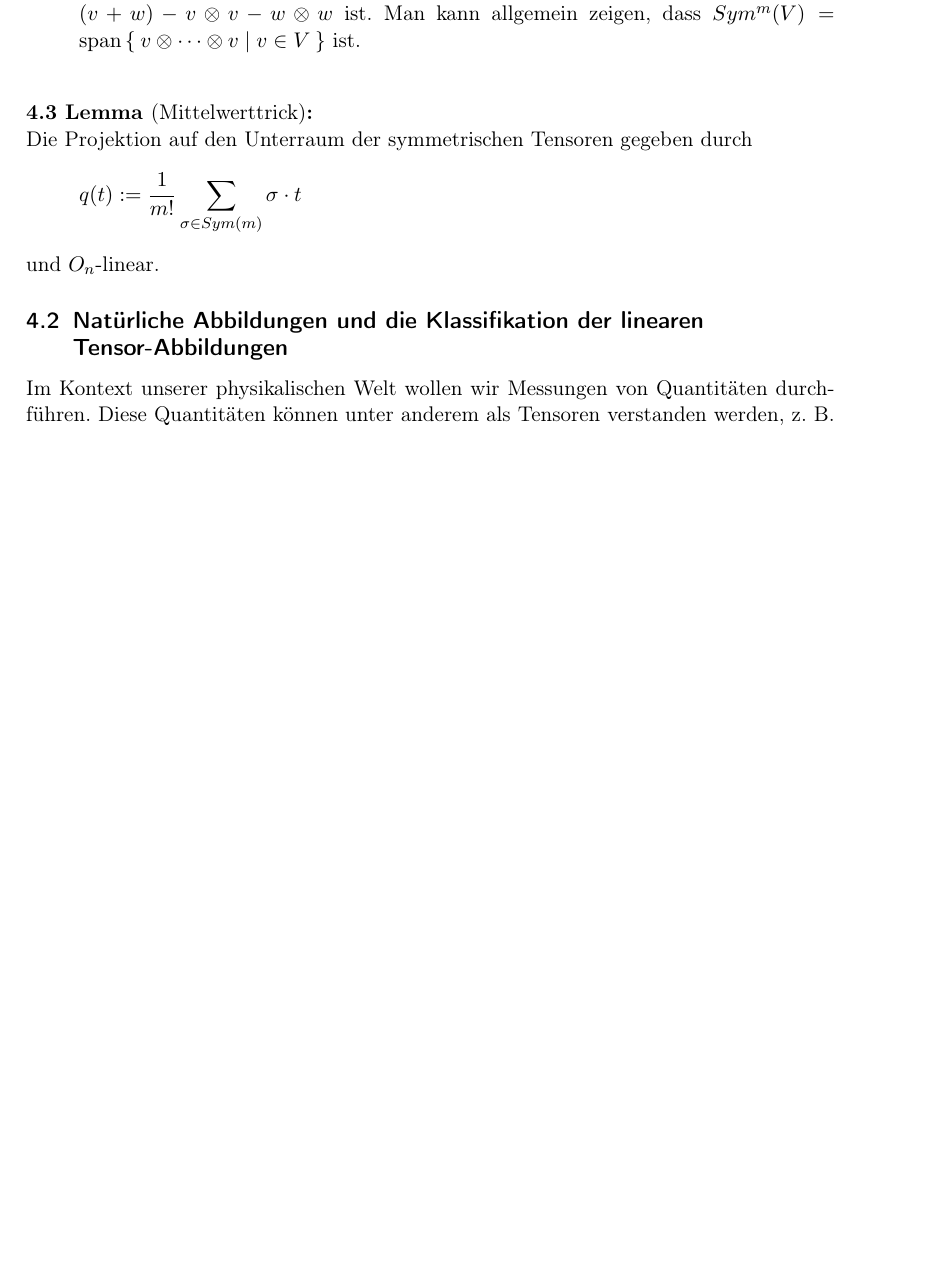
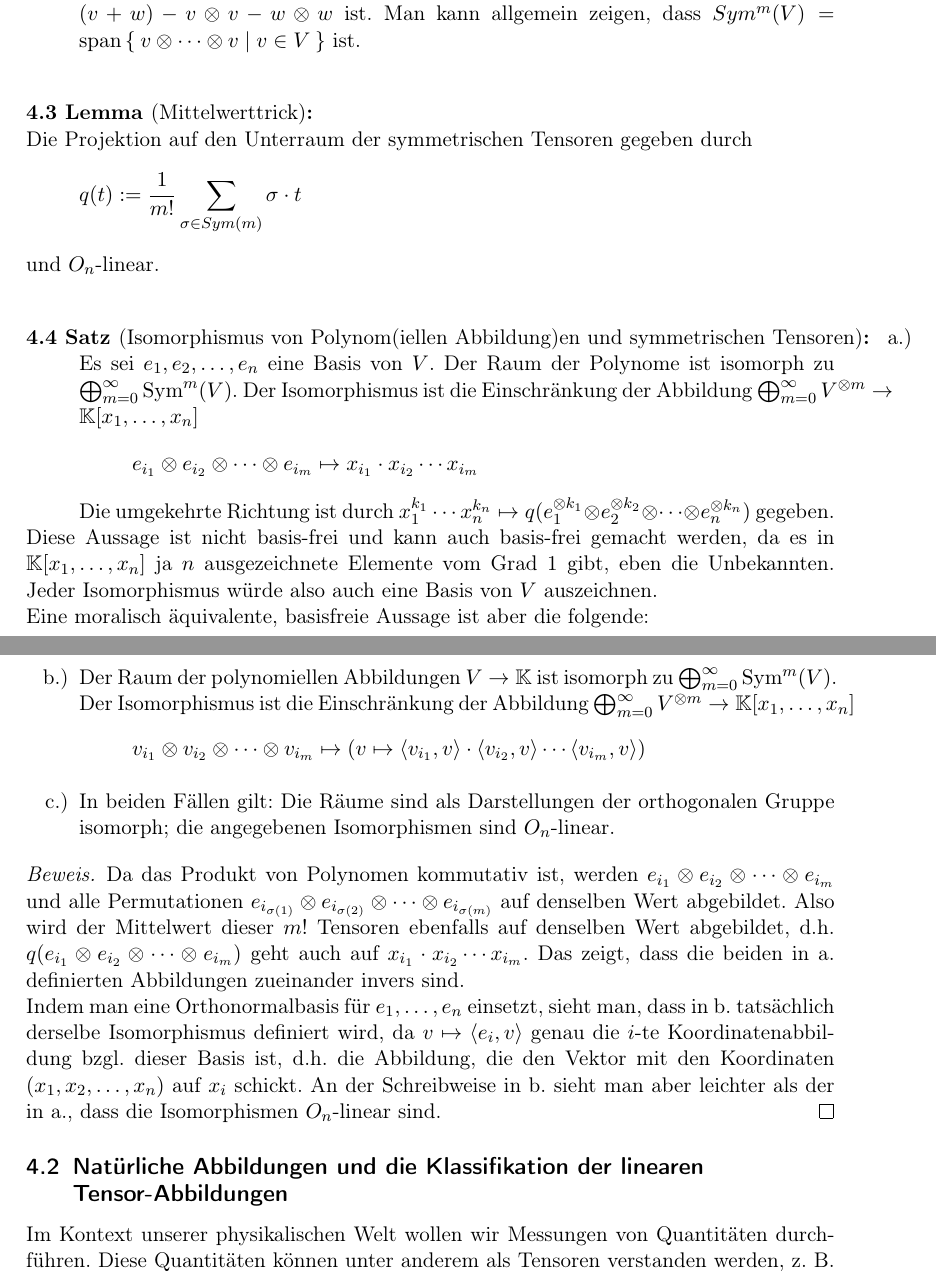
Before and after one commit to JHahnHRO/SphericalHarmonics, a LaTeX document (spherical_harmonics.tex, which reads symmetrische_tensoren.tex): part of page 35 of 48 before the commit and two parts of pages 35 and 36 of 49 after it, the two joined at a grey line, cut so that both start at the same text, the shorter picture padded with empty space. Compiled offline with pdfLaTeX.

Commit message:
Isomorphismus Sym(V) <-> Polynomraum

```diff
--- a/symmetrische_tensoren.tex
+++ b/symmetrische_tensoren.tex
@@ -20,3 +20,24 @@ Die Projektion auf den Unterraum der symmetrischen Tensoren gegeben durch
 \[q(t) := \frac{1}{m!} \sum_{\sigma\in Sym(m)} \sigma\cdot t\]
 und $O_n$-linear.
 \end{lemma}
+
+\begin{theorem}[Isomorphismus von Polynom(iellen Abbildung)en und symmetrischen Tensoren]
+\begin{enumerate}
+\item Es sei $e_1, e_2, \ldots, e_n$ eine Basis von $V$. Der Raum der Polynome ist isomorph zu $\bigoplus_{m=0}^\infty \Sym^m(V)$. Der Isomorphismus ist die Einschränkung der Abbildung $\bigoplus_{m=0}^\infty V^{\otimes m} \to \IK[x_1,\ldots,x_n]$
+\[e_{i_1} \otimes e_{i_2} \otimes \cdots \otimes e_{i_m} \mapsto x_{i_1}\cdot x_{i_2} \cdots x_{i_m}\]
+Die umgekehrte Richtung ist durch $x_1^{k_1} \cdots x_n^{k_n} \mapsto q(e_1^{\otimes k_1} \otimes e_2^{\otimes k_2} \otimes \cdots \otimes e_n^{\otimes k_n})$ gegeben.
+\end{enumerate}
+Diese Aussage ist nicht basis-frei und kann auch basis-frei gemacht werden, da es in $\IK[x_1, \ldots, x_n]$ ja $n$ ausgezeichnete Elemente vom Grad 1 gibt, eben die Unbekannten. Jeder Isomorphismus würde also auch eine Basis von $V$ auszeichnen.
+
+Eine moralisch äquivalente, basisfreie Aussage ist aber die folgende:
+\begin{enumerate}[resume]
+\item Der Raum der polynomiellen Abbildungen $V\to\IK$ ist isomorph zu $\bigoplus_{m=0}^\infty \Sym^m(V)$. Der Isomorphismus ist die Einschränkung der Abbildung $\bigoplus_{m=0}^\infty V^{\otimes m} \to \IK[x_1,\ldots,x_n]$
+\[v_{i_1} \otimes v_{i_2} \otimes \cdots \otimes v_{i_m} \mapsto (v\mapsto \braket{v_{i_1},v} \cdot \braket{v_{i_2},v} \cdots \braket{v_{i_m},v}) \]
+\item In beiden Fällen gilt: Die Räume sind als Darstellungen der orthogonalen Gruppe isomorph; die angegebenen Isomorphismen sind $O_n$-linear.
+\end{enumerate}
+\end{theorem}
+\begin{proof}
+Da das Produkt von Polynomen kommutativ ist, werden $e_{i_1} \otimes e_{i_2} \otimes \cdots \otimes e_{i_m}$ und alle Permutationen $e_{i_{\sigma(1)}} \otimes e_{i_{\sigma(2)}} \otimes \cdots \otimes e_{i_{\sigma(m)}}$ auf denselben Wert abgebildet. Also wird der Mittelwert dieser $m!$ Tensoren ebenfalls auf denselben Wert abgebildet, d.h. $q(e_{i_1} \otimes e_{i_2} \otimes \cdots \otimes e_{i_m})$ geht auch auf $x_{i_1}\cdot x_{i_2} \cdots x_{i_m}$. Das zeigt, dass die beiden in a. definierten Abbildungen zueinander invers sind.
+
+Indem man eine Orthonormalbasis für $e_1, \ldots, e_n$ einsetzt, sieht man, dass in b. tatsächlich derselbe Isomorphismus definiert wird, da $v\mapsto \braket{e_i, v}$ genau die $i$-te Koordinatenabbildung bzgl. dieser Basis ist, d.h. die Abbildung, die den Vektor mit den Koordinaten $(x_1, x_2, \ldots, x_n)$ auf $x_i$ schickt. An der Schreibweise in b. sieht man aber leichter als der in a., dass die Isomorphismen $O_n$-linear sind.
+\end{proof}
```
Also changed, not shown: harmonische_polynome.tex (+1 -1 lines).
